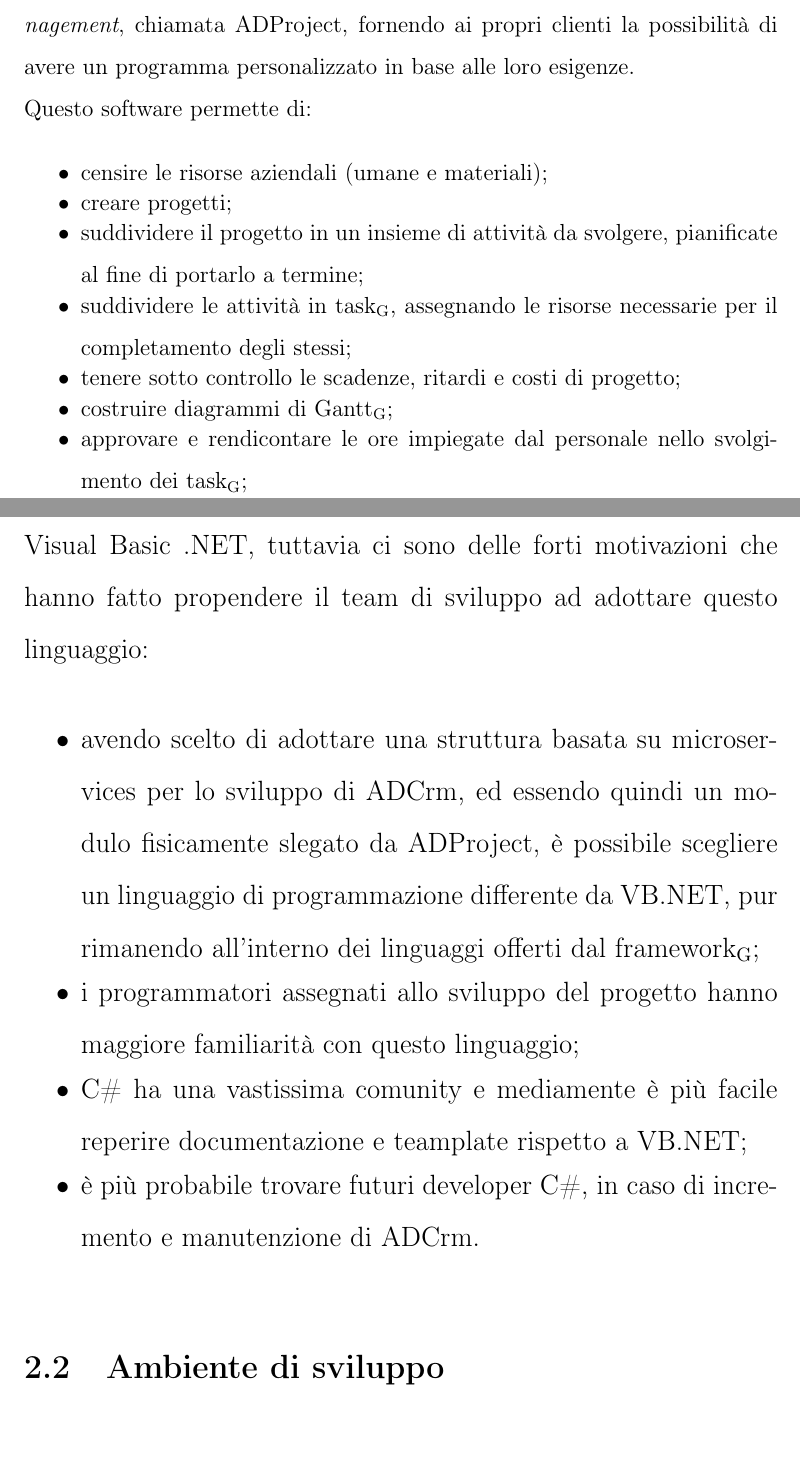
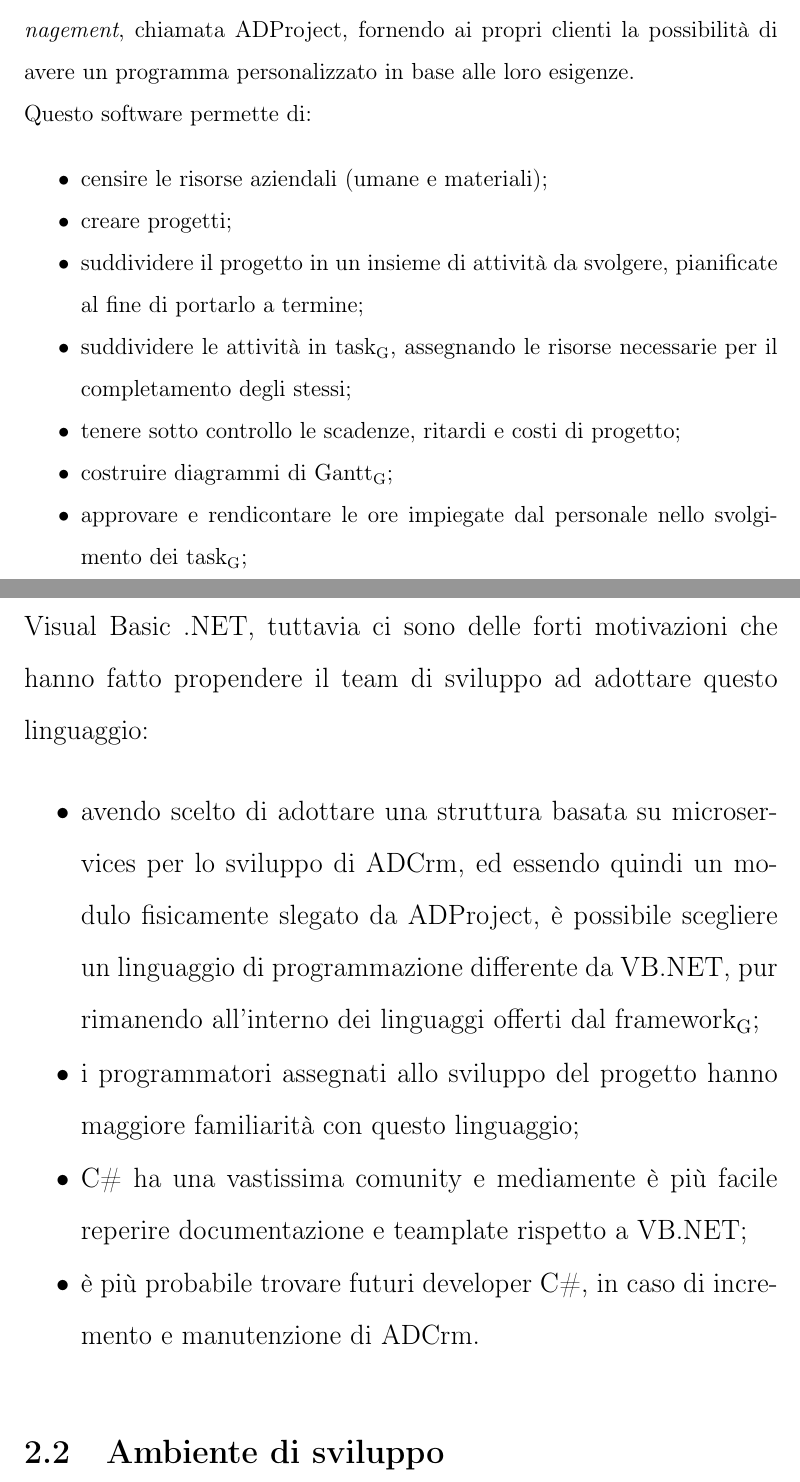
Before and after one commit to avenier/tesi, a LaTeX thesis (thesis.tex): two parts of pages 5 and 23 of 81, joined at a grey line, cut so that both start at the same text, the shorter picture padded with empty space. Compiled offline with pdfLaTeX.

Commit message:
sistemazine Abstract e keywords

```diff
--- a/thesis.tex
+++ b/thesis.tex
@@ -97,7 +97,7 @@
 		L’azienda Athesys s.r.l. ha sviluppato un'applicazione web di \textit{Project Management}, chiamata ADProject, fornendo ai propri clienti la possibilità di avere un programma personalizzato in base alle loro esigenze.\\
 		Questo software permette di:
 		\begin{itemize}
-			\itemsep-1em
+			\itemsep-0.5em
 			\item censire le risorse aziendali (umane e materiali);
 			\item creare progetti;
 			\item suddividere il progetto in un insieme di attività da svolgere, pianificate al fine di portarlo a termine;
@@ -194,7 +194,7 @@
 e da Visual Basic.
 Questo linguaggio sta alla base di tutto lo sviluppo del microservice ADCrm,soggetto di questa tesi. La scelta si potrebbe pensare poco sensata in quanto ADCrm deve integrarsi con un applicazione web interamente scritta con Visual Basic .NET, tuttavia ci sono delle forti motivazioni che hanno fatto propendere il team di sviluppo ad adottare questo linguaggio:
 \begin{itemize}
-	\itemsep-1em
+	\itemsep-0.5em
 	\item avendo scelto di adottare una struttura basata su microservices per lo sviluppo di ADCrm, ed essendo quindi un modulo fisicamente slegato da ADProject, è possibile scegliere un linguaggio di programmazione differente da VB.NET, pur rimanendo all'interno dei linguaggi offerti dal \glo{framework};
 	\item i programmatori assegnati allo sviluppo del progetto hanno maggiore familiarità con questo linguaggio;
 	\item C\# ha una vastissima comunity e mediamente è più facile reperire documentazione e teamplate rispetto a VB.NET;
```
Also changed, not shown: thesis.tex (6 more changed lines).
